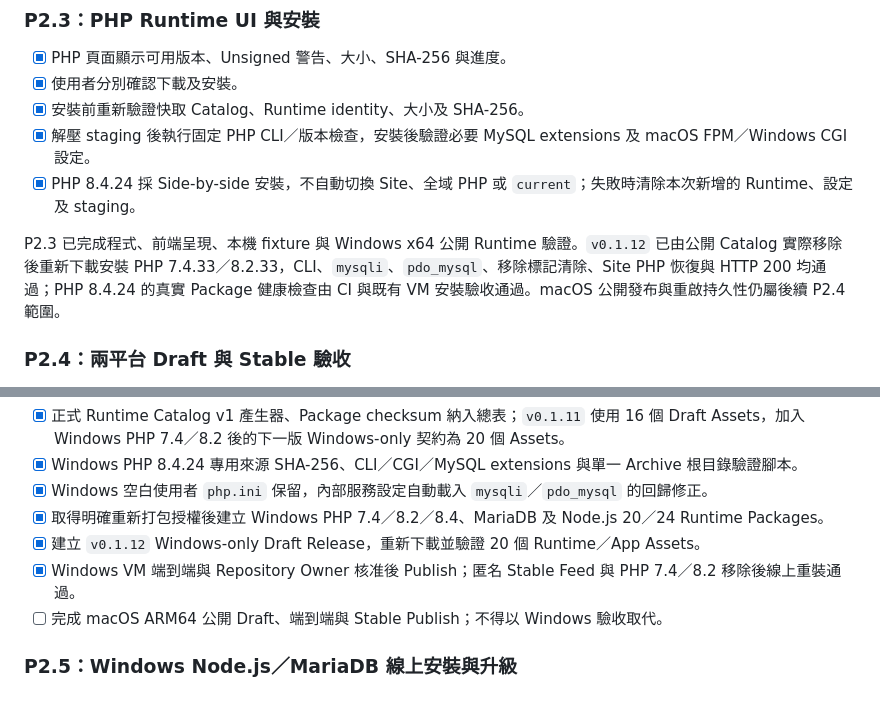
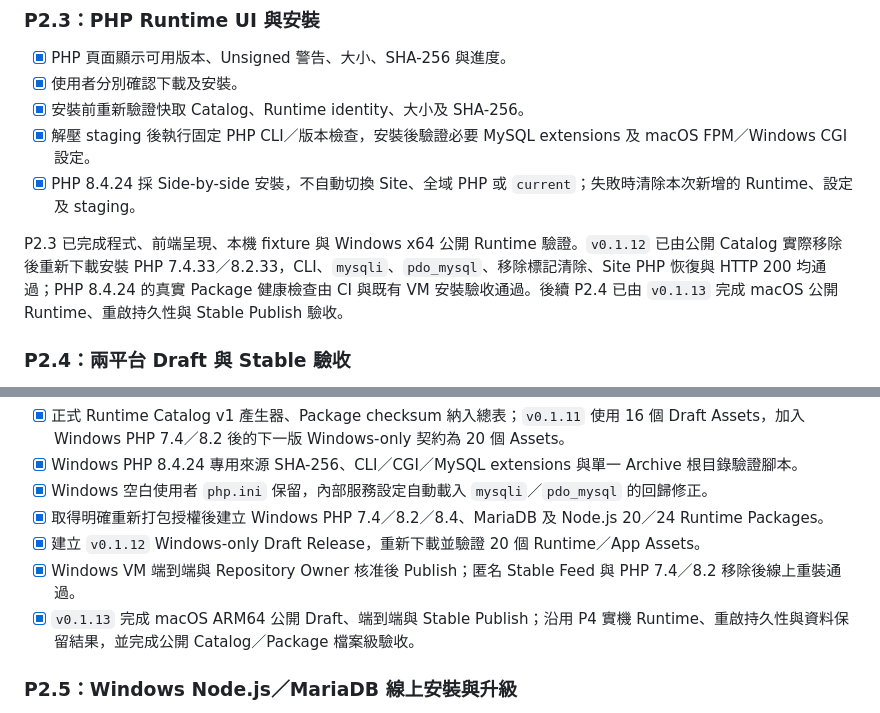
Before and after one commit to JimmyWon1028/fabdev, a Markdown page: docs/RUNTIME_ONLINE_UPDATE_SPEC.md, 2 parts joined by grey strips. Rendered like a GitHub page.

```diff
--- a/docs/RUNTIME_ONLINE_UPDATE_SPEC.md
+++ b/docs/RUNTIME_ONLINE_UPDATE_SPEC.md
@@ -268,7 +268,7 @@ P2.2 的背景下載、取消、快取與狀態輪詢已由 Windows x64 `v0.1.12
 - [x] 解壓 staging 後執行固定 PHP CLI／版本檢查，安裝後驗證必要 MySQL extensions 及 macOS FPM／Windows CGI 設定。
 - [x] PHP 8.4.24 採 Side-by-side 安裝，不自動切換 Site、全域 PHP 或 `current`；失敗時清除本次新增的 Runtime、設定及 staging。
 
-P2.3 已完成程式、前端呈現、本機 fixture 與 Windows x64 公開 Runtime 驗證。`v0.1.12` 已由公開 Catalog 實際移除後重新下載安裝 PHP 7.4.33／8.2.33，CLI、`mysqli`、`pdo_mysql`、移除標記清除、Site PHP 恢復與 HTTP 200 均通過；PHP 8.4.24 的真實 Package 健康檢查由 CI 與既有 VM 安裝驗收通過。macOS 公開發布與重啟持久性仍屬後續 P2.4 範圍。
+P2.3 已完成程式、前端呈現、本機 fixture 與 Windows x64 公開 Runtime 驗證。`v0.1.12` 已由公開 Catalog 實際移除後重新下載安裝 PHP 7.4.33／8.2.33，CLI、`mysqli`、`pdo_mysql`、移除標記清除、Site PHP 恢復與 HTTP 200 均通過；PHP 8.4.24 的真實 Package 健康檢查由 CI 與既有 VM 安裝驗收通過。後續 P2.4 已由 `v0.1.13` 完成 macOS 公開 Runtime、重啟持久性與 Stable Publish 驗收。
 
 ### P2.4：兩平台 Draft 與 Stable 驗收
 
@@ -279,7 +279,7 @@ P2.3 已完成程式、前端呈現、本機 fixture 與 Windows x64 公開 Runt
 - [x] 取得明確重新打包授權後建立 Windows PHP 7.4／8.2／8.4、MariaDB 及 Node.js 20／24 Runtime Packages。
 - [x] 建立 `v0.1.12` Windows-only Draft Release，重新下載並驗證 20 個 Runtime／App Assets。
 - [x] Windows VM 端到端與 Repository Owner 核准後 Publish；匿名 Stable Feed 與 PHP 7.4／8.2 移除後線上重裝通過。
-- [ ] 完成 macOS ARM64 公開 Draft、端到端與 Stable Publish；不得以 Windows 驗收取代。
+- [x] `v0.1.13` 完成 macOS ARM64 公開 Draft、端到端與 Stable Publish；沿用 P4 實機 Runtime、重啟持久性與資料保留結果，並完成公開 Catalog／Package 檔案級驗收。
 
 ### P2.5：Windows Node.js／MariaDB 線上安裝與升級
 
```
Also changed, not shown: docs/HERD_REFERENCE_BACKLOG.md (+7 -7 lines).
